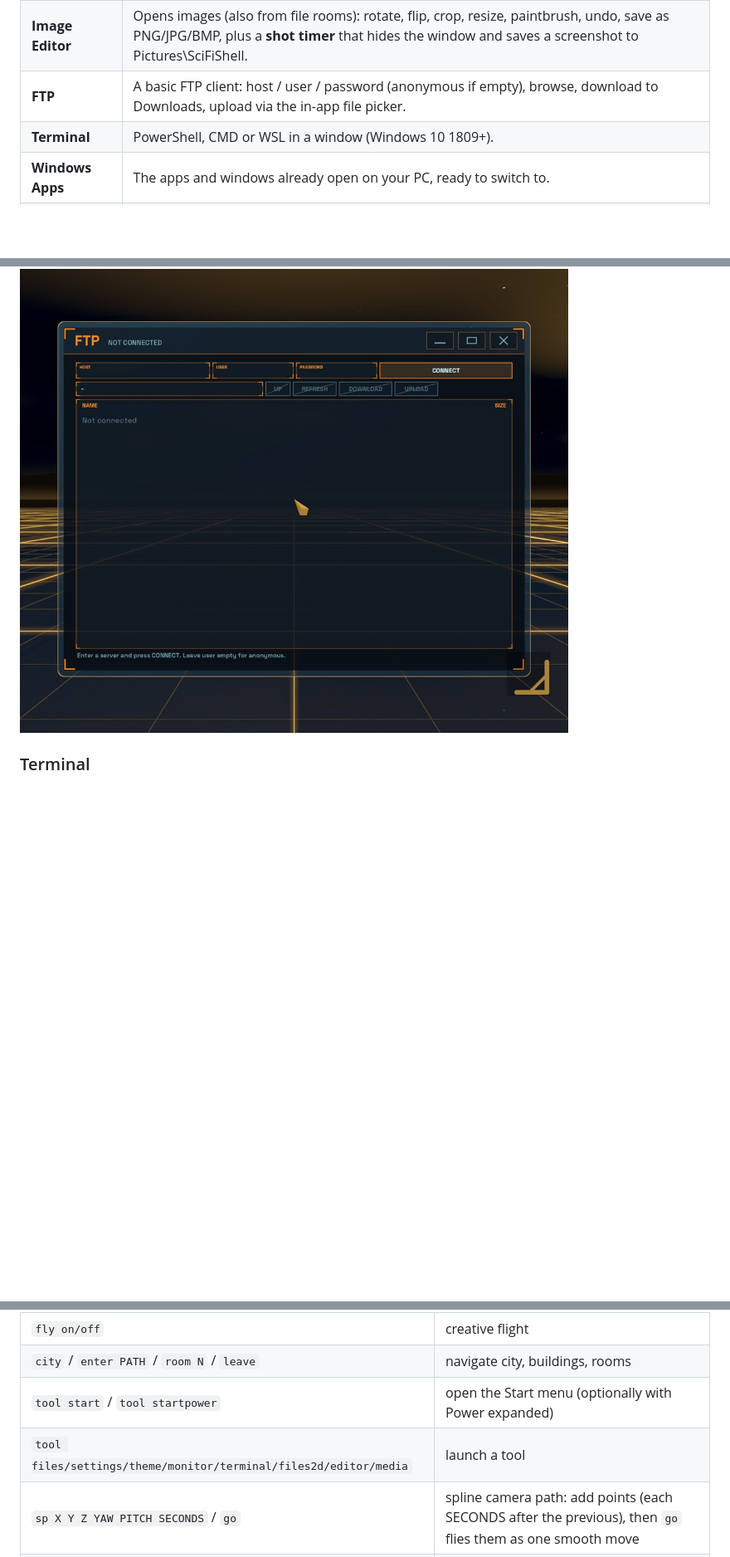
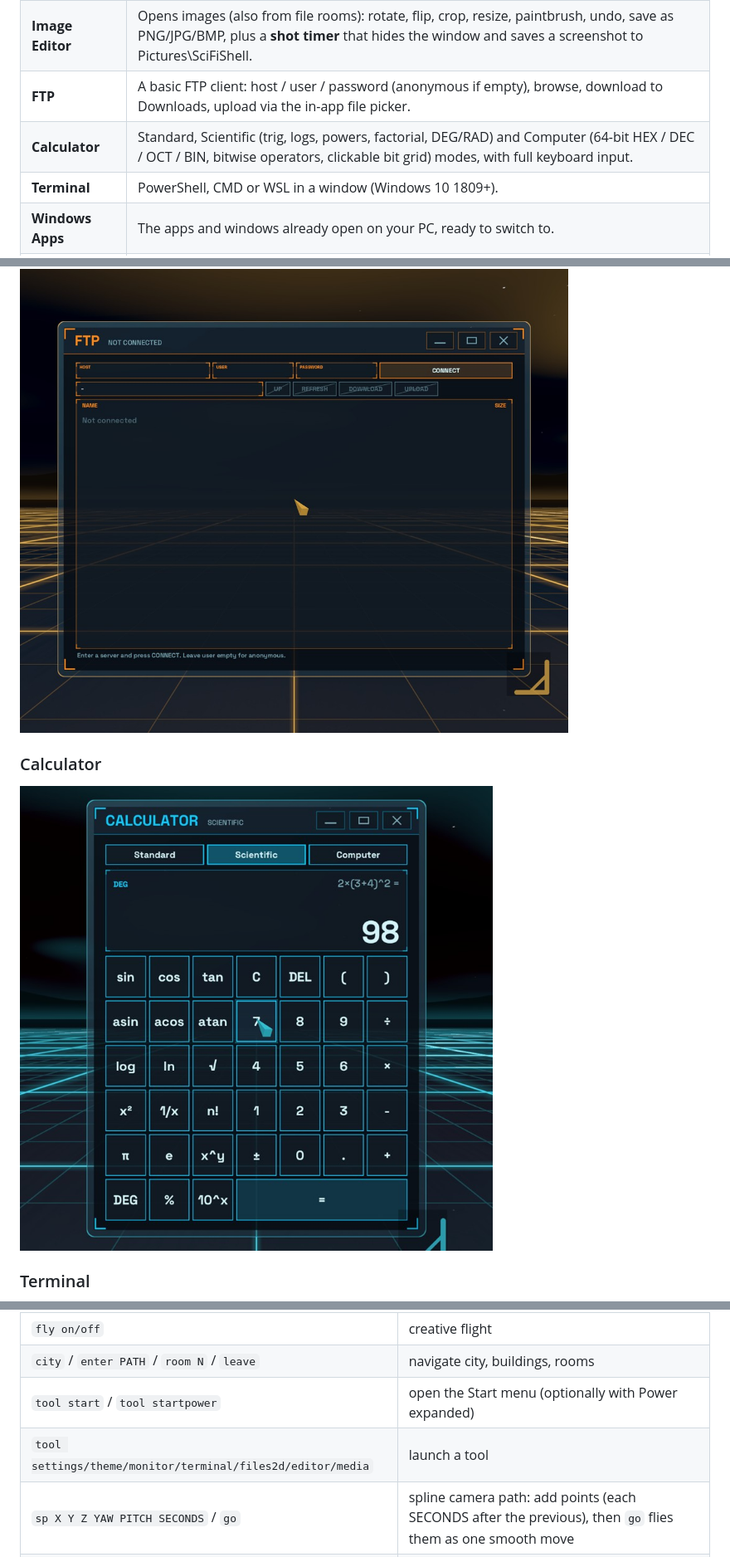
Before and after one commit to Davidalanfisk/SciFiShell, a Markdown page: README.md, 3 parts joined by grey strips. Shown at 83% size. Rendered like a GitHub page; pictures changed too: docs/tool-calc.jpg (added); blank space fills up the shorter version.

Commit message:
v0.9.10: Calculator, door redesign, lighting sliders, chandelier, glossy frames, wider window arrangements
Co-authored-by: Copilot App <223556219+Copilot@users.noreply.github.com>

```diff
--- a/README.md
+++ b/README.md
@@ -113,6 +113,7 @@ gently turns to face them and stays put until you move.
 | **Editor** | A text editor that always starts with a blank document: New, Open, Save, Save As. |
 | **Image Editor** | Opens images (also from file rooms): rotate, flip, crop, resize, paintbrush, undo, save as PNG/JPG/BMP, plus a **shot timer** that hides the window and saves a screenshot to Pictures\SciFiShell. |
 | **FTP** | A basic FTP client: host / user / password (anonymous if empty), browse, download to Downloads, upload via the in-app file picker. |
+| **Calculator** | Standard, Scientific (trig, logs, powers, factorial, DEG/RAD) and Computer (64-bit HEX / DEC / OCT / BIN, bitwise operators, clickable bit grid) modes, with full keyboard input. |
 | **Terminal** | PowerShell, CMD or WSL in a window (Windows 10 1809+). |
 | **Windows Apps** | The apps and windows already open on your PC, ready to switch to. |
 | **Settings** | Shell preferences plus Windows controls: display, sound, network, mouse, themes, power, and the media player. |
@@ -128,6 +129,9 @@ gently turns to face them and stays put until you move.
 
 ### FTP
 ![FTP](docs/tool-ftp.jpg)
+
+### Calculator
+![Calculator](docs/tool-calc.jpg)
 
 ### Terminal
 ![Terminal](docs/tool-terminal.jpg)
@@ -353,7 +357,7 @@ The app runs commands from a script file: set SCIFI_SCRIPT=<file> at launch, or
 | `fly on/off` | creative flight |
 | `city` / `enter PATH` / `room N` / `leave` | navigate city, buildings, rooms |
 | `tool start` / `tool startpower` | open the Start menu (optionally with Power expanded) |
-| `tool files/settings/theme/monitor/terminal/files2d/editor/media` | launch a tool |
+| `tool settings/theme/monitor/terminal/files2d/editor/media` | launch a tool |
 | `sp X Y Z YAW PITCH SECONDS` / `go` | spline camera path: add points (each SECONDS after the previous), then `go` flies them as one smooth move |
 | `shot FILE` | save a screenshot to FILE |
 | `where` / `log TEXT` / `quit` | diagnostics |
```
Also changed, not shown: other parts of README.md (+1 -1 lines), 18 other files.
